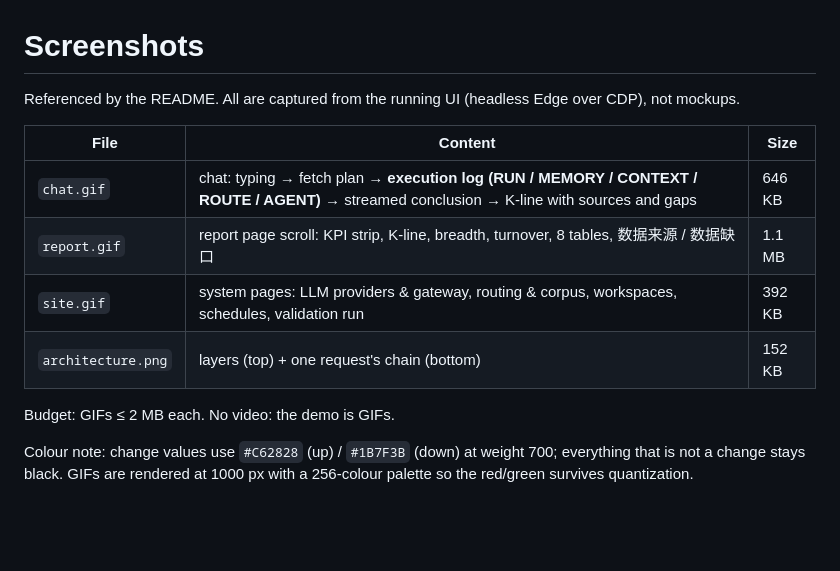
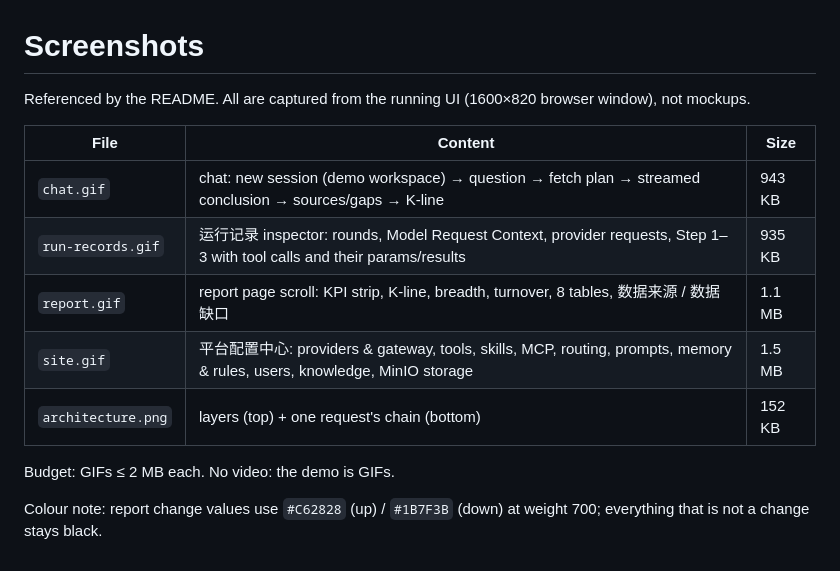
Before and after one commit to joanneffffff/agent-platform-showcase, a Markdown page: screenshots/README.md, the part around the change. Drawn GitHub-style; blank space fills up the shorter version.

```diff
--- a/screenshots/README.md
+++ b/screenshots/README.md
@@ -1,17 +1,17 @@
 # Screenshots
 
-Referenced by the README. All are captured from the running UI (headless Edge over
-CDP), not mockups.
+Referenced by the README. All are captured from the running UI (1600×820 browser
+window), not mockups.
 
 | File | Content | Size |
 |---|---|---|
-| `chat.gif` | chat: typing → fetch plan → **execution log (RUN / MEMORY / CONTEXT / ROUTE / AGENT)** → streamed conclusion → K-line with sources and gaps | 646 KB |
+| `chat.gif` | chat: new session (demo workspace) → question → fetch plan → streamed conclusion → sources/gaps → K-line | 943 KB |
+| `run-records.gif` | 运行记录 inspector: rounds, Model Request Context, provider requests, Step 1–3 with tool calls and their params/results | 935 KB |
 | `report.gif` | report page scroll: KPI strip, K-line, breadth, turnover, 8 tables, 数据来源 / 数据缺口 | 1.1 MB |
-| `site.gif` | system pages: LLM providers & gateway, routing & corpus, workspaces, schedules, validation run | 392 KB |
+| `site.gif` | 平台配置中心: providers & gateway, tools, skills, MCP, routing, prompts, memory & rules, users, knowledge, MinIO storage | 1.5 MB |
 | `architecture.png` | layers (top) + one request's chain (bottom) | 152 KB |
 
 Budget: GIFs ≤ 2 MB each. No video: the demo is GIFs.
 
-Colour note: change values use `#C62828` (up) / `#1B7F3B` (down) at weight 700;
-everything that is not a change stays black. GIFs are rendered at 1000 px with a
-256-colour palette so the red/green survives quantization.
+Colour note: report change values use `#C62828` (up) / `#1B7F3B` (down) at
+weight 700; everything that is not a change stays black.
```
Also changed, not shown: README.md (+15 -9 lines), screenshots/chat.gif, screenshots/run-records.gif (added), screenshots/run-records.png (deleted), 1 other file.
